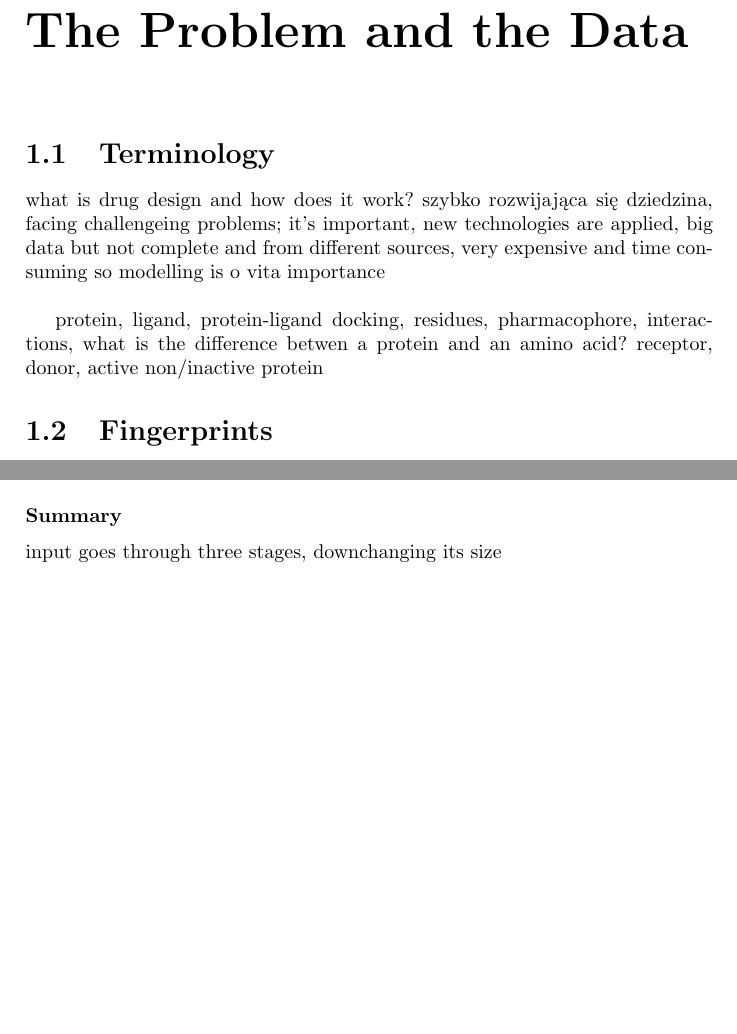
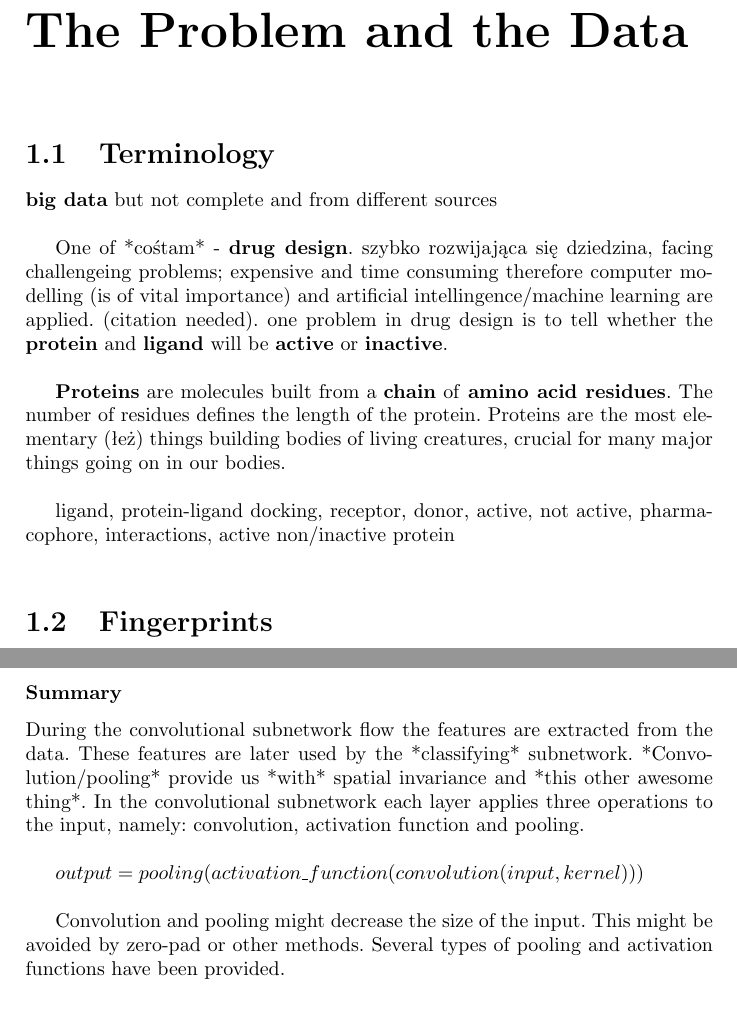
Before and after one commit to Lamiane/DCN, a LaTeX thesis (tex/praca.tex): two parts of pages 4 and 9 of 12 before the commit and two parts of pages 4 and 10 of 12 after it, joined at a grey line, cut so that both start at the same text, the shorter picture padded with empty space. The pictures show the PDF file tex/praca.pdf that the author committed with the source.

Commit message:
sunmmary, fingerprints and terminology developed

```diff
--- a/tex/praca.tex
+++ b/tex/praca.tex
@@ -25,9 +26,10 @@
     %FIXME co z wcięciami?
 
     \section{Terminology} %TODO: zmienić hasła na zdania
-    what is drug design and how does it work? szybko rozwijająca się dziedzina, facing challengeing problems; it's important, new technologies are applied, big data but not complete and from different sources, very expensive and time consuming so modelling is o vita importance \\
+     \textbf{big data} but not complete and from different sources\\
 
-    protein, ligand, protein-ligand docking, residues, pharmacophore, interactions, what is the difference betwen a protein and an amino acid? receptor, donor, active non/inactive protein
+    One of *cośtam* - \textbf{drug design}. szybko rozwijająca się dziedzina, facing challengeing problems; expensive and time consuming therefore computer modelling (is of vital importance) and artificial intellingence/machine learning are applied. (citation needed). one problem in drug design is to tell whether the \textbf{protein} and \textbf{ligand} will be \textbf{active} or \textbf{inactive}.\\
 
-    \section{Fingerprints} %TODO: zmienić hasła na zdania
-    co to sa fingerprinty i jak się je robi, jakie są problemy, skąd się biorą? po co te fingerprinty, jak te problemy są rozwiązywane, że związki skomplikowane, że na grafach się nie da,
+    \textbf{Proteins} are molecules built from a \textbf{chain} of \textbf{amino acid residues}. The number of residues defines the length of the protein. Proteins are the most elementary (łeż) things building bodies of living creatures, crucial for many major things going on in our bodies.\\
+
+     ligand, protein-ligand docking, receptor, donor, active, not active, pharmacophore, interactions, active non/inactive protein\\
@@ -158,7 +166,11 @@
 	  is pooling subsampling and if yes then why is polling subsampling? \\
 
 	\subsubsection{Summary} %TODO: zmienić poniższe notatki w tekst
-	  input goes through three stages, downchanging its size
+	  During the convolutional subnetwork flow the features are extracted from the data. These features are later used by the *classifying* subnetwork. *Convolution/pooling* provide us *with* spatial invariance and *this other awesome thing*. In the convolutional subnetwork each layer applies three operations to the input, namely: convolution, activation function and pooling. \\ %FIXME: JĘZYK!
+
+	  $output = pooling(activation\_function(convolution(input, kernel)))$\\ %FIXME: notacja (ten sam wzorek jest w computation flow)
+
+	  Convolution and pooling might decrease the size of the input. This might be avoided by zero-pad or other methods. Several types of pooling and activation functions have been provided.\\ %FIXME: JĘZYK!
 
       \subsection{implementationally awesome things} %FIXME: change this stupid title
 
```
Also changed, not shown: tex/praca.pdf, tex/praca.tex (9 more changed lines).
